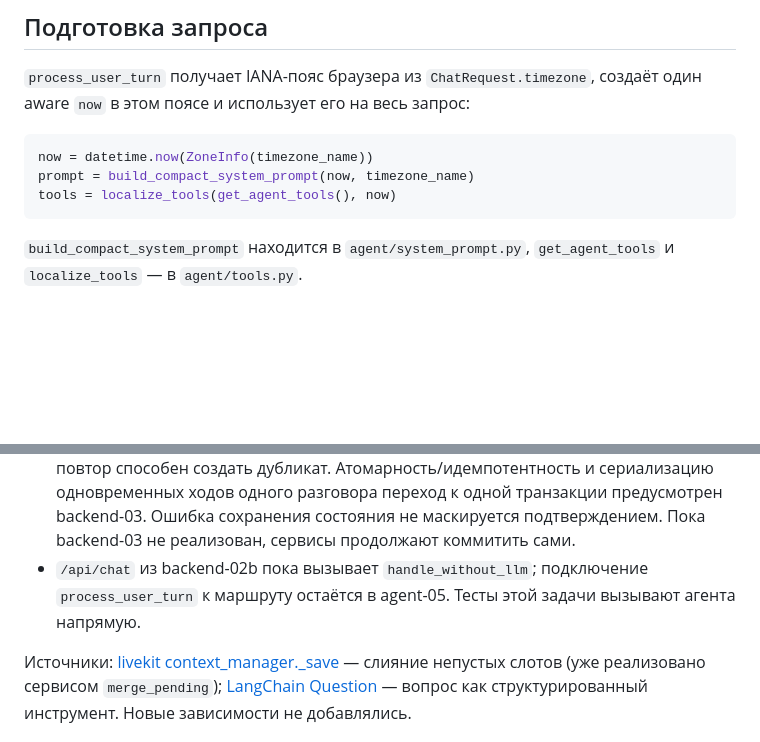
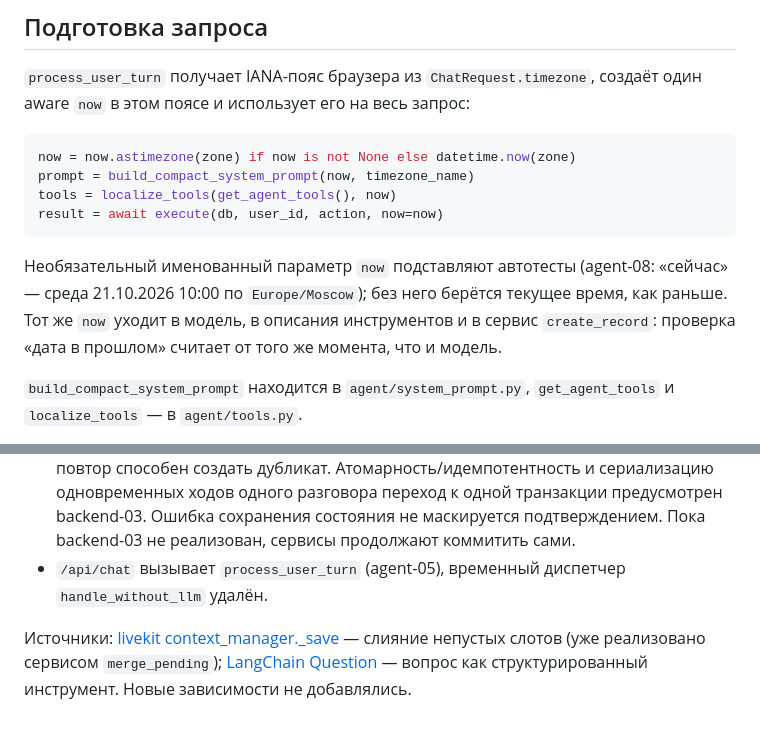
Before and after one commit to anastbezu/gorkycode-test, a Markdown page: docs/modules/agent.md, 2 parts joined by grey strips. Rendered like a GitHub page; blank space fills up the shorter version.

````diff
--- a/docs/modules/agent.md
+++ b/docs/modules/agent.md
@@ -6,10 +6,16 @@
 создаёт один aware `now` в этом поясе и использует его на весь запрос:
 
 ```python
-now = datetime.now(ZoneInfo(timezone_name))
+now = now.astimezone(zone) if now is not None else datetime.now(zone)
 prompt = build_compact_system_prompt(now, timezone_name)
 tools = localize_tools(get_agent_tools(), now)
+result = await execute(db, user_id, action, now=now)
 ```
+
+Необязательный именованный параметр `now` подставляют автотесты (agent-08: «сейчас» —
+среда 21.10.2026 10:00 по `Europe/Moscow`); без него берётся текущее время, как раньше.
+Тот же `now` уходит в модель, в описания инструментов и в сервис `create_record`:
+проверка «дата в прошлом» считает от того же момента, что и модель.
 
 `build_compact_system_prompt` находится в `agent/system_prompt.py`,
 `get_agent_tools` и `localize_tools` — в `agent/tools.py`.
@@ -154,8 +160,8 @@ UUID в строку фокуса не попадает: идентификат
   дубликат. Атомарность/идемпотентность и сериализацию одновременных ходов одного разговора
   переход к одной транзакции предусмотрен backend-03. Ошибка сохранения состояния не маскируется
   подтверждением. Пока backend-03 не реализован, сервисы продолжают коммитить сами.
-- `/api/chat` из backend-02b пока вызывает `handle_without_llm`; подключение
-  `process_user_turn` к маршруту остаётся в agent-05. Тесты этой задачи вызывают агента напрямую.
+- `/api/chat` вызывает `process_user_turn` (agent-05), временный диспетчер
+  `handle_without_llm` удалён.
 
 Источники: [livekit context_manager._save](https://github.com/Basit-Arif/livekit-booking-system/blob/93e6e4cf1d8402bf797ec786a5364f5d8e4aa5b6/src/services/context_manager.py)
 — слияние непустых слотов (уже реализовано сервисом `merge_pending`);
````
Also changed, not shown: other parts of docs/modules/agent.md (+41 -7 lines).
